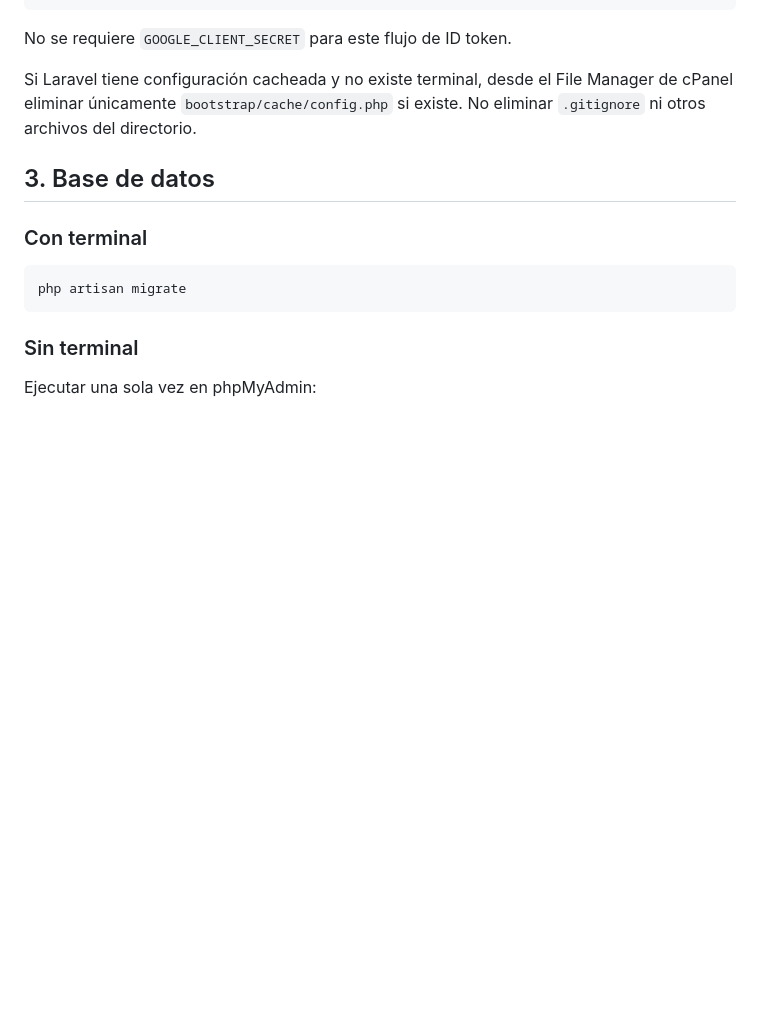
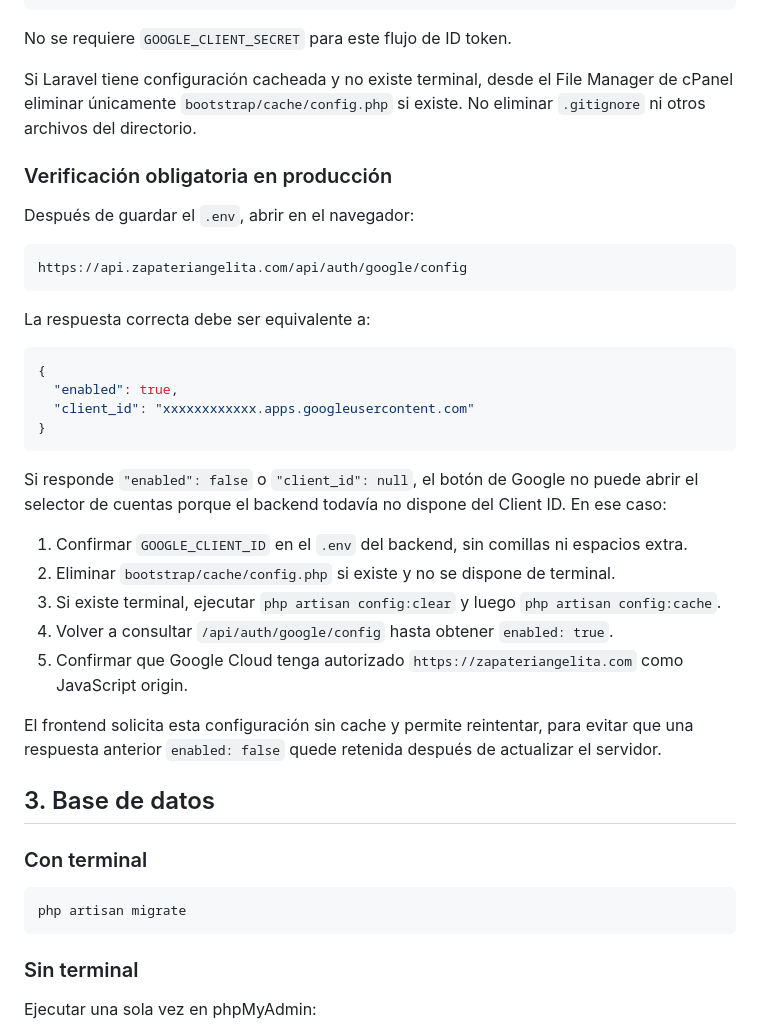
Before and after one commit to VaftecPeru/-zapateriangelita_backend, a Markdown page: docs/GOOGLE_AUTH_SETUP.md, the part around the change. Rendered like a GitHub page; blank space fills up the shorter version.

Commit message:
docs: agregar diagnostico de activacion Google en produccion

````diff
--- a/docs/GOOGLE_AUTH_SETUP.md
+++ b/docs/GOOGLE_AUTH_SETUP.md
@@ -27,6 +27,33 @@ GOOGLE_CLIENT_ID=xxxxxxxxxxxx-xxxxxxxxxxxxxxxxxxxxxxxxxxxxxxxx.apps.googleuserco
 No se requiere `GOOGLE_CLIENT_SECRET` para este flujo de ID token.
 
 Si Laravel tiene configuración cacheada y no existe terminal, desde el File Manager de cPanel eliminar únicamente `bootstrap/cache/config.php` si existe. No eliminar `.gitignore` ni otros archivos del directorio.
+
+### Verificación obligatoria en producción
+
+Después de guardar el `.env`, abrir en el navegador:
+
+```text
+https://api.zapateriangelita.com/api/auth/google/config
+```
+
+La respuesta correcta debe ser equivalente a:
+
+```json
+{
+  "enabled": true,
+  "client_id": "xxxxxxxxxxxx.apps.googleusercontent.com"
+}
+```
+
+Si responde `"enabled": false` o `"client_id": null`, el botón de Google no puede abrir el selector de cuentas porque el backend todavía no dispone del Client ID. En ese caso:
+
+1. Confirmar `GOOGLE_CLIENT_ID` en el `.env` del backend, sin comillas ni espacios extra.
+2. Eliminar `bootstrap/cache/config.php` si existe y no se dispone de terminal.
+3. Si existe terminal, ejecutar `php artisan config:clear` y luego `php artisan config:cache`.
+4. Volver a consultar `/api/auth/google/config` hasta obtener `enabled: true`.
+5. Confirmar que Google Cloud tenga autorizado `https://zapateriangelita.com` como JavaScript origin.
+
+El frontend solicita esta configuración sin cache y permite reintentar, para evitar que una respuesta anterior `enabled: false` quede retenida después de actualizar el servidor.
 
 ## 3. Base de datos
 
````
